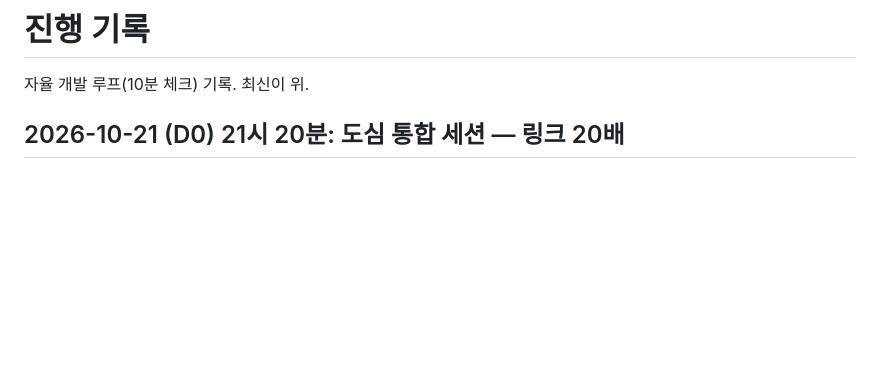
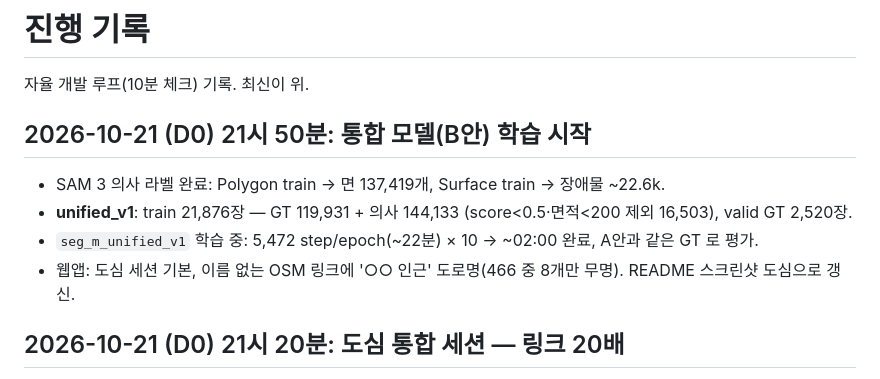
Before and after one commit to gkgk0119gmail-arch/roadpush, a Markdown page: PROGRESS.md, the part around the change. Rendered like a GitHub page; blank space fills up the shorter version.

Commit message:
PROGRESS: 통합 모델 학습 시작

```diff
--- a/PROGRESS.md
+++ b/PROGRESS.md
@@ -1,6 +1,13 @@
 # 진행 기록
 
 자율 개발 루프(10분 체크) 기록. 최신이 위.
+
+## 2026-10-21 (D0) 21시 50분: 통합 모델(B안) 학습 시작
+
+- SAM 3 의사 라벨 완료: Polygon train → 면 137,419개, Surface train → 장애물 ~22.6k.
+- **unified_v1**: train 21,876장 — GT 119,931 + 의사 144,133 (score<0.5·면적<200 제외 16,503), valid GT 2,520장.
+- `seg_m_unified_v1` 학습 중: 5,472 step/epoch(~22분) × 10 → ~02:00 완료, A안과 같은 GT 로 평가.
+- 웹앱: 도심 세션 기본, 이름 없는 OSM 링크에 '○○ 인근' 도로명(466 중 8개만 무명). README 스크린샷 도심으로 갱신.
 
 ## 2026-10-21 (D0) 21시 20분: 도심 통합 세션 — 링크 20배
 
```
